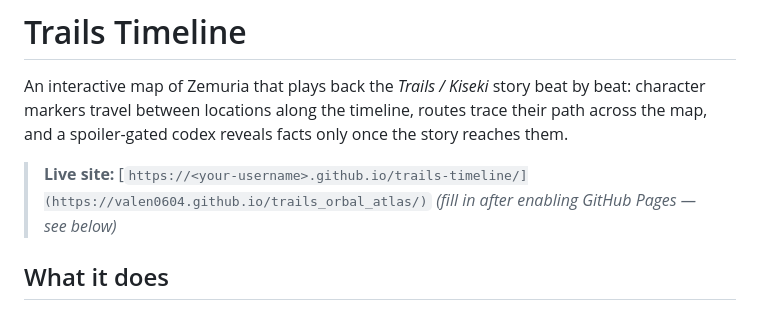
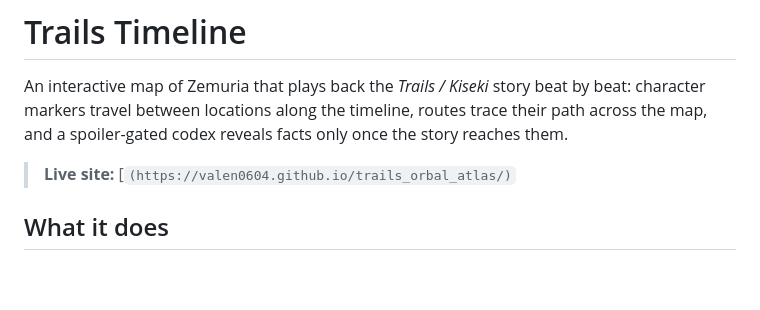
Before and after one commit to Valen0604/trails_orbal_atlas, a Markdown page: README.md, the part around the change. GitHub-like rendering; blank space fills up the shorter version.

Commit message:
Fix live site link formatting in README
Corrected the link format for the live site in README.

```diff
--- a/README.md
+++ b/README.md
@@ -4,8 +4,8 @@ An interactive map of Zemuria that plays back the *Trails / Kiseki* story beat b
 character markers travel between locations along the timeline, routes trace their path
 across the map, and a spoiler-gated codex reveals facts only once the story reaches them.
 
-> **Live site:** [`https://<your-username>.github.io/trails-timeline/](https://valen0604.github.io/trails_orbal_atlas/)`
-> *(fill in after enabling GitHub Pages — see below)*
+> **Live site:** [`(https://valen0604.github.io/trails_orbal_atlas/)`
+
 
 ## What it does
 
```
